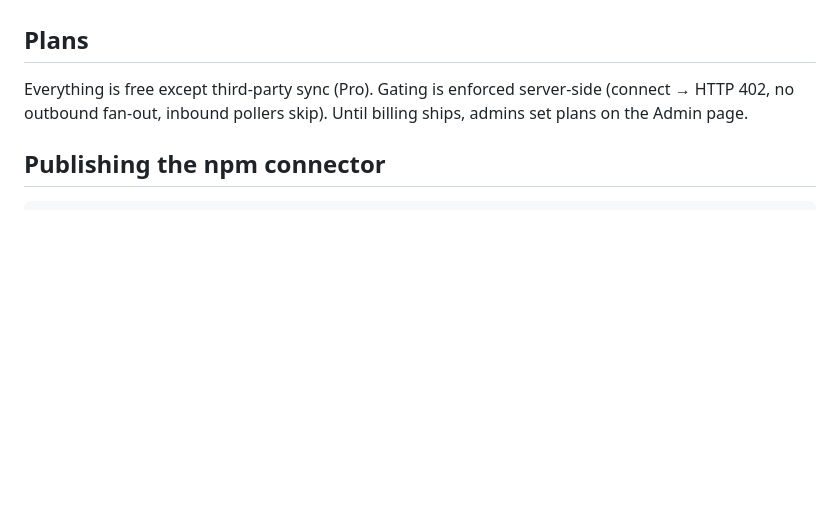
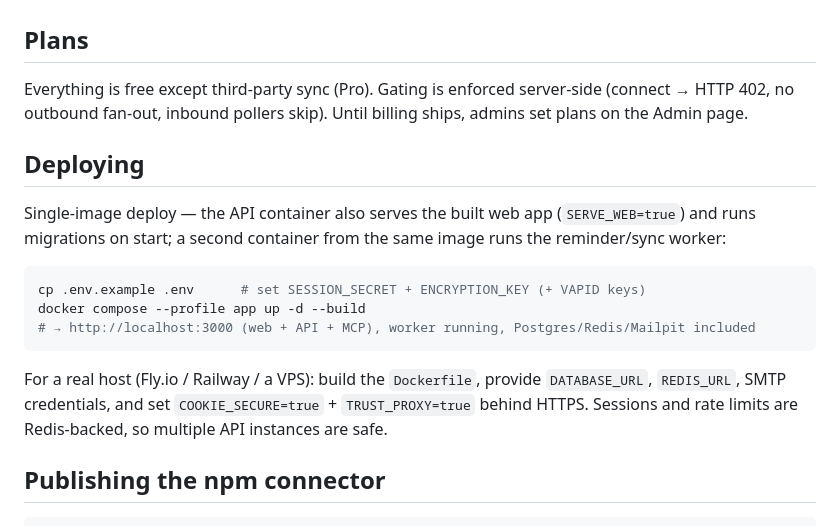
Before and after one commit to KuronokiCorp/AskHumanToWork, a Markdown page: README.md, the part around the change. GitHub-like rendering; blank space fills up the shorter version.

Commit message:
docs: deployment section (single-image compose profile, prod env flags)
Co-Authored-By: Claude Fable 5 <noreply@anthropic.com>
Claude-Session: https://claude.ai/code/session_0195fsMqFv8Hj69Nziccj97P

````diff
--- a/README.md
+++ b/README.md
@@ -213,6 +213,21 @@ Everything is free except third-party sync (Pro). Gating is enforced server-side
 402, no outbound fan-out, inbound pollers skip). Until billing ships, admins set plans on the
 Admin page.
 
+## Deploying
+
+Single-image deploy — the API container also serves the built web app (`SERVE_WEB=true`) and runs
+migrations on start; a second container from the same image runs the reminder/sync worker:
+
+```bash
+cp .env.example .env      # set SESSION_SECRET + ENCRYPTION_KEY (+ VAPID keys)
+docker compose --profile app up -d --build
+# → http://localhost:3000 (web + API + MCP), worker running, Postgres/Redis/Mailpit included
+```
+
+For a real host (Fly.io / Railway / a VPS): build the `Dockerfile`, provide `DATABASE_URL`,
+`REDIS_URL`, SMTP credentials, and set `COOKIE_SECURE=true` + `TRUST_PROXY=true` behind HTTPS.
+Sessions and rate limits are Redis-backed, so multiple API instances are safe.
+
 ## Publishing the npm connector
 
 ```bash
````
